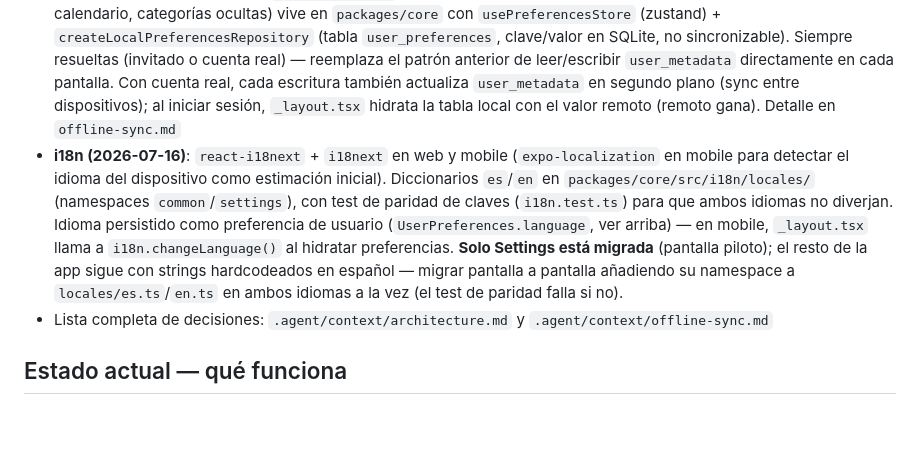
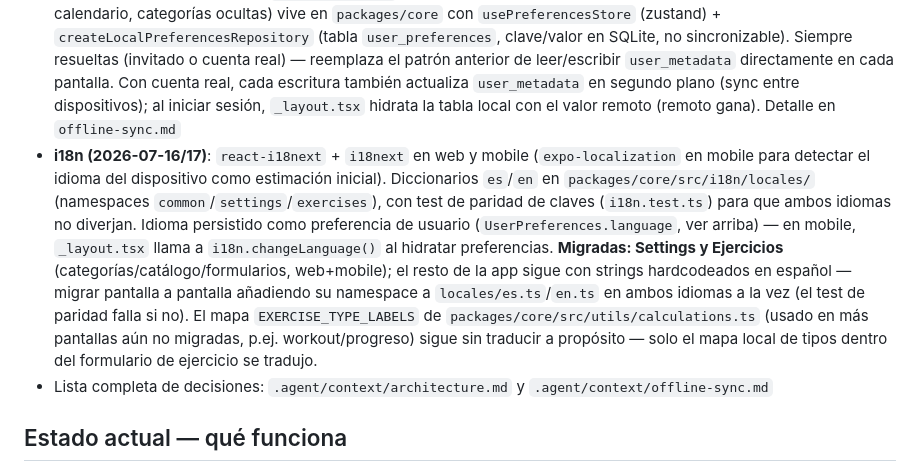
Before and after one commit to jjbier/fitnotes-mobile, a Markdown page: CLAUDE.md, the part around the change. Rendered like a GitHub page; blank space fills up the shorter version.

Commit message:
docs(claude): actualiza la nota de i18n tras migrar la pantalla de Ejercicios
Co-Authored-By: Claude Sonnet 5 <noreply@anthropic.com>

```diff
--- a/CLAUDE.md
+++ b/CLAUDE.md
@@ -31,7 +31,7 @@ Detalle en `.agent/context/`: `architecture.md`, `apps-web.md`, `apps-mobile.md`
 - Supersets: `group_id`/`group_name` compartidos en `routine_day_exercises` y `workout_exercises`
 - Home Screen Settings (categorías ocultas): client-side (localStorage web / preferencias mobile), sin campo en DB
 - **Preferencias offline (mobile)**: `UserPreferences` (17 claves: idioma, tema, unidades, toggles de entrenamiento, timer, calendario, categorías ocultas) vive en `packages/core` con `usePreferencesStore` (zustand) + `createLocalPreferencesRepository` (tabla `user_preferences`, clave/valor en SQLite, no sincronizable). Siempre resueltas (invitado o cuenta real) — reemplaza el patrón anterior de leer/escribir `user_metadata` directamente en cada pantalla. Con cuenta real, cada escritura también actualiza `user_metadata` en segundo plano (sync entre dispositivos); al iniciar sesión, `_layout.tsx` hidrata la tabla local con el valor remoto (remoto gana). Detalle en `offline-sync.md`
-- **i18n (2026-07-16)**: `react-i18next` + `i18next` en web y mobile (`expo-localization` en mobile para detectar el idioma del dispositivo como estimación inicial). Diccionarios `es`/`en` en `packages/core/src/i18n/locales/` (namespaces `common`/`settings`), con test de paridad de claves (`i18n.test.ts`) para que ambos idiomas no diverjan. Idioma persistido como preferencia de usuario (`UserPreferences.language`, ver arriba) — en mobile, `_layout.tsx` llama a `i18n.changeLanguage()` al hidratar preferencias. **Solo Settings está migrada** (pantalla piloto); el resto de la app sigue con strings hardcodeados en español — migrar pantalla a pantalla añadiendo su namespace a `locales/es.ts`/`en.ts` en ambos idiomas a la vez (el test de paridad falla si no).
+- **i18n (2026-07-16/17)**: `react-i18next` + `i18next` en web y mobile (`expo-localization` en mobile para detectar el idioma del dispositivo como estimación inicial). Diccionarios `es`/`en` en `packages/core/src/i18n/locales/` (namespaces `common`/`settings`/`exercises`), con test de paridad de claves (`i18n.test.ts`) para que ambos idiomas no diverjan. Idioma persistido como preferencia de usuario (`UserPreferences.language`, ver arriba) — en mobile, `_layout.tsx` llama a `i18n.changeLanguage()` al hidratar preferencias. **Migradas: Settings y Ejercicios** (categorías/catálogo/formularios, web+mobile); el resto de la app sigue con strings hardcodeados en español — migrar pantalla a pantalla añadiendo su namespace a `locales/es.ts`/`en.ts` en ambos idiomas a la vez (el test de paridad falla si no). El mapa `EXERCISE_TYPE_LABELS` de `packages/core/src/utils/calculations.ts` (usado en más pantallas aún no migradas, p.ej. workout/progreso) sigue sin traducir a propósito — solo el mapa local de tipos dentro del formulario de ejercicio se tradujo.
 - Lista completa de decisiones: `.agent/context/architecture.md` y `.agent/context/offline-sync.md`
 
 ## Estado actual — qué funciona
```
